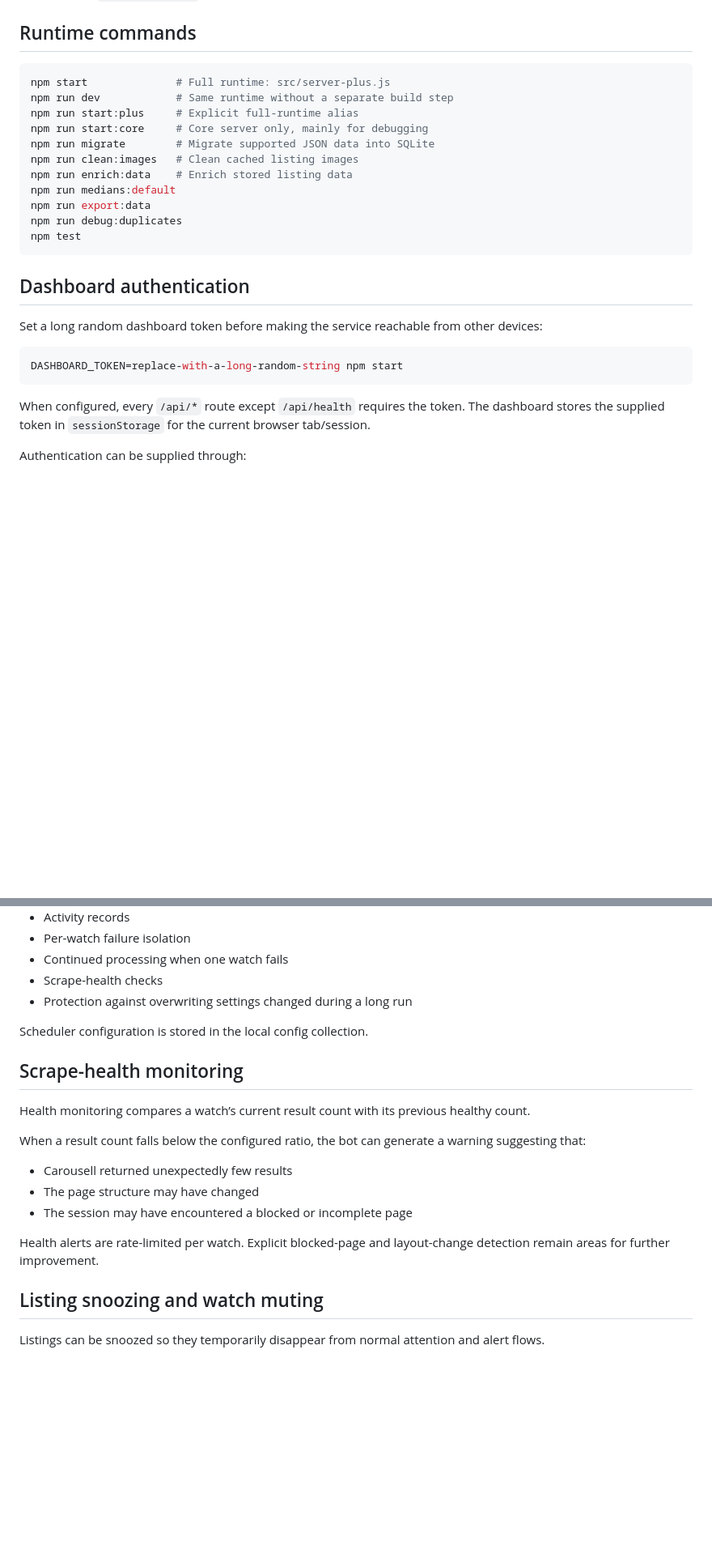
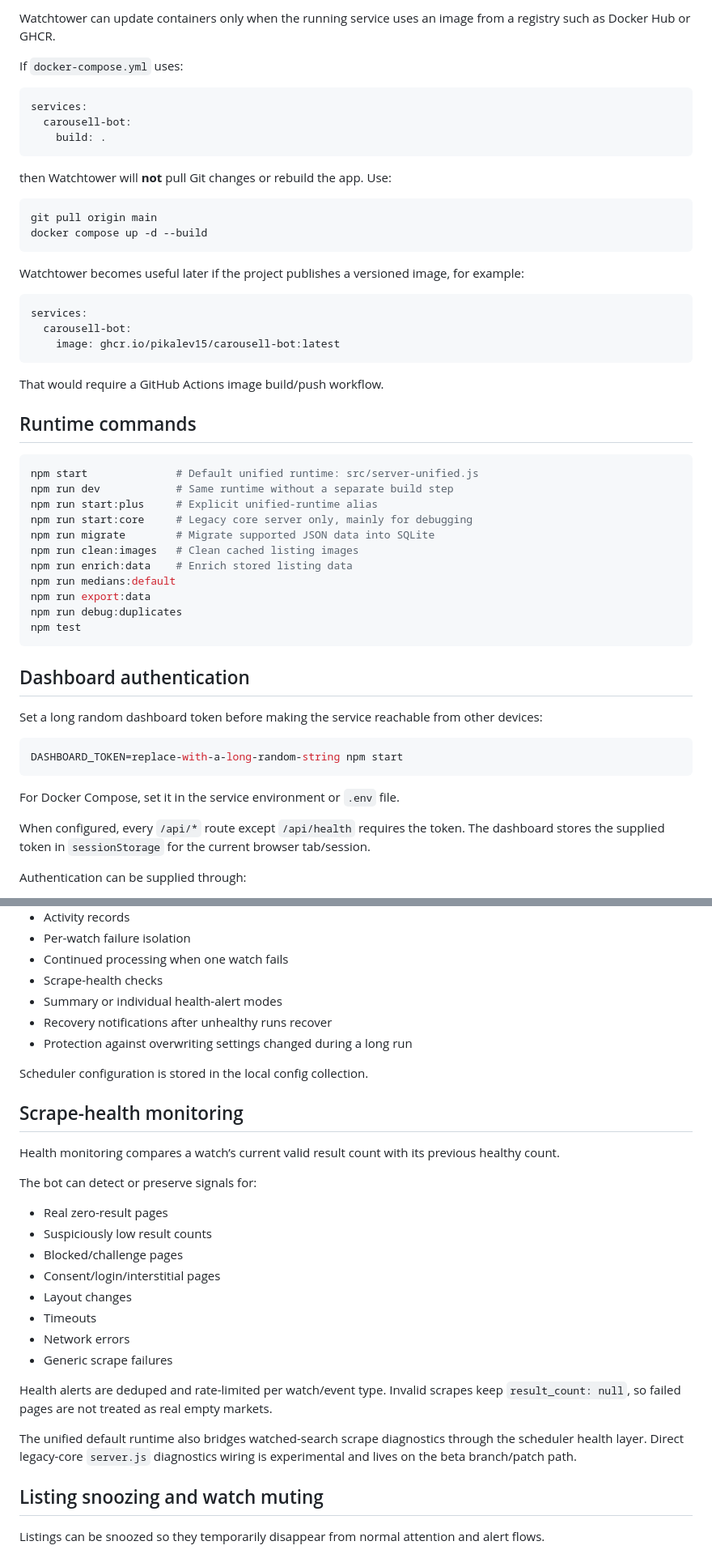
Before and after one commit to Pikalev15/carousell-bot, a Markdown page: README.md, 2 parts joined by grey strips. Shown at 81% size. Drawn GitHub-style; blank space fills up the shorter version.

````diff
--- a/README.md
+++ b/README.md
@@ -81,10 +133,37 @@ On Windows, `start-local.bat` can also launch the project.
+Watchtower can update containers only when the running service uses an image from a registry such as Docker Hub or GHCR.
+
+If `docker-compose.yml` uses:
+
+```yaml
+services:
+  carousell-bot:
+    build: .
+```
+
+then Watchtower will **not** pull Git changes or rebuild the app. Use:
+
+```bash
+git pull origin main
+docker compose up -d --build
+```
+
+Watchtower becomes useful later if the project publishes a versioned image, for example:
+
+```yaml
+services:
+  carousell-bot:
+    image: ghcr.io/pikalev15/carousell-bot:latest
+```
+
+That would require a GitHub Actions image build/push workflow.
+
 ## Runtime commands
 
 ```bash
-npm start              # Full runtime: src/server-plus.js
+npm start              # Default unified runtime: src/server-unified.js
 npm run dev            # Same runtime without a separate build step
-npm run start:plus     # Explicit full-runtime alias
-npm run start:core     # Core server only, mainly for debugging
+npm run start:plus     # Explicit unified-runtime alias
+npm run start:core     # Legacy core server only, mainly for debugging
 npm run migrate        # Migrate supported JSON data into SQLite
 npm run clean:images   # Clean cached listing images
 npm run enrich:data    # Enrich stored listing data
@@ -102,6 +181,8 @@ Set a long random dashboard token before making the service reachable from other
 DASHBOARD_TOKEN=replace-with-a-long-random-string npm start
 ```
 
+For Docker Compose, set it in the service environment or `.env` file.
+
 When configured, every `/api/*` route except `/api/health` requires the token. The dashboard stores the supplied token in `sessionStorage` for the current browser tab/session.
 
 Authentication can be supplied through:
@@ -331,21 +428,30 @@ Features include:
 - Per-watch failure isolation
 - Continued processing when one watch fails
 - Scrape-health checks
+- Summary or individual health-alert modes
+- Recovery notifications after unhealthy runs recover
 - Protection against overwriting settings changed during a long run
 
 Scheduler configuration is stored in the local config collection.
 
 ## Scrape-health monitoring
 
-Health monitoring compares a watch’s current result count with its previous healthy count.
+Health monitoring compares a watch’s current valid result count with its previous healthy count.
 
-When a result count falls below the configured ratio, the bot can generate a warning suggesting that:
+The bot can detect or preserve signals for:
 
-- Carousell returned unexpectedly few results
-- The page structure may have changed
-- The session may have encountered a blocked or incomplete page
+- Real zero-result pages
+- Suspiciously low result counts
+- Blocked/challenge pages
+- Consent/login/interstitial pages
+- Layout changes
+- Timeouts
+- Network errors
+- Generic scrape failures
 
-Health alerts are rate-limited per watch. Explicit blocked-page and layout-change detection remain areas for further improvement.
+Health alerts are deduped and rate-limited per watch/event type. Invalid scrapes keep `result_count: null`, so failed pages are not treated as real empty markets.
+
+The unified default runtime also bridges watched-search scrape diagnostics through the scheduler health layer. Direct legacy-core `server.js` diagnostics wiring is experimental and lives on the beta branch/patch path.
 
 ## Listing snoozing and watch muting
 
````
Also changed, not shown: other parts of README.md (+138 -47 lines).
